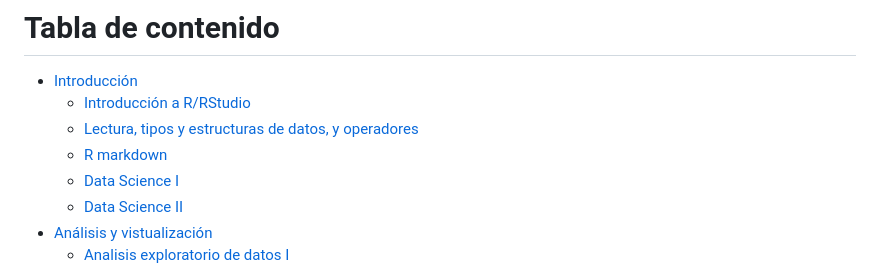
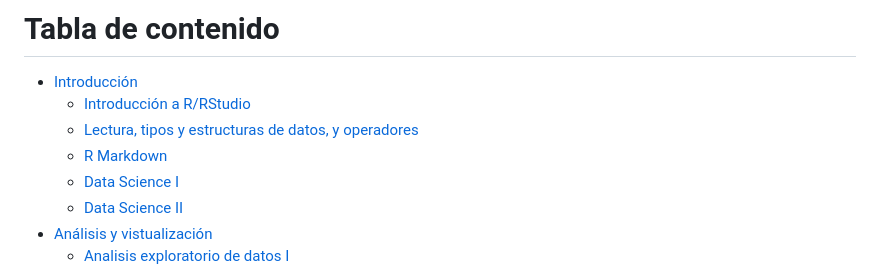
Before and after one commit to calvarezr7/Curso_AppliedDataAnalytics, a Markdown page: README.md, the part around the change printed below. GitHub-like rendering.

```diff
--- a/README.md
+++ b/README.md
@@ -11,8 +11,8 @@ El contenido de este documento esta basado en mis apuntes del curso del mismo no
 # Tabla de contenido
   - [Introducción](#Introduccion)
       - [Introducción a R/RStudio](#Introducción-R-y-RStudio)
-      - [Lectura, tipos y estructuras de datos, y operadores](#Lectura-de-datos)
-      - [R markdown](#Rmarkdown)
+      - [Lectura, tipos y estructuras de datos, y operadores](#Lectura-tipos-y-estructuras-de-datos-y-operadores)
+      - [R Markdown](#R-Markdown)
       - [Data Science I](#DS1)
       - [Data Science II](#DS2)
   - [Análisis y vistualización](#AnalisisyVis)
```
Also changed, not shown: other parts of README.md (+99 -21 lines), readme_img/ciclodatos.png (added), readme_img/rmarkdown.png (added), 2 other files.
